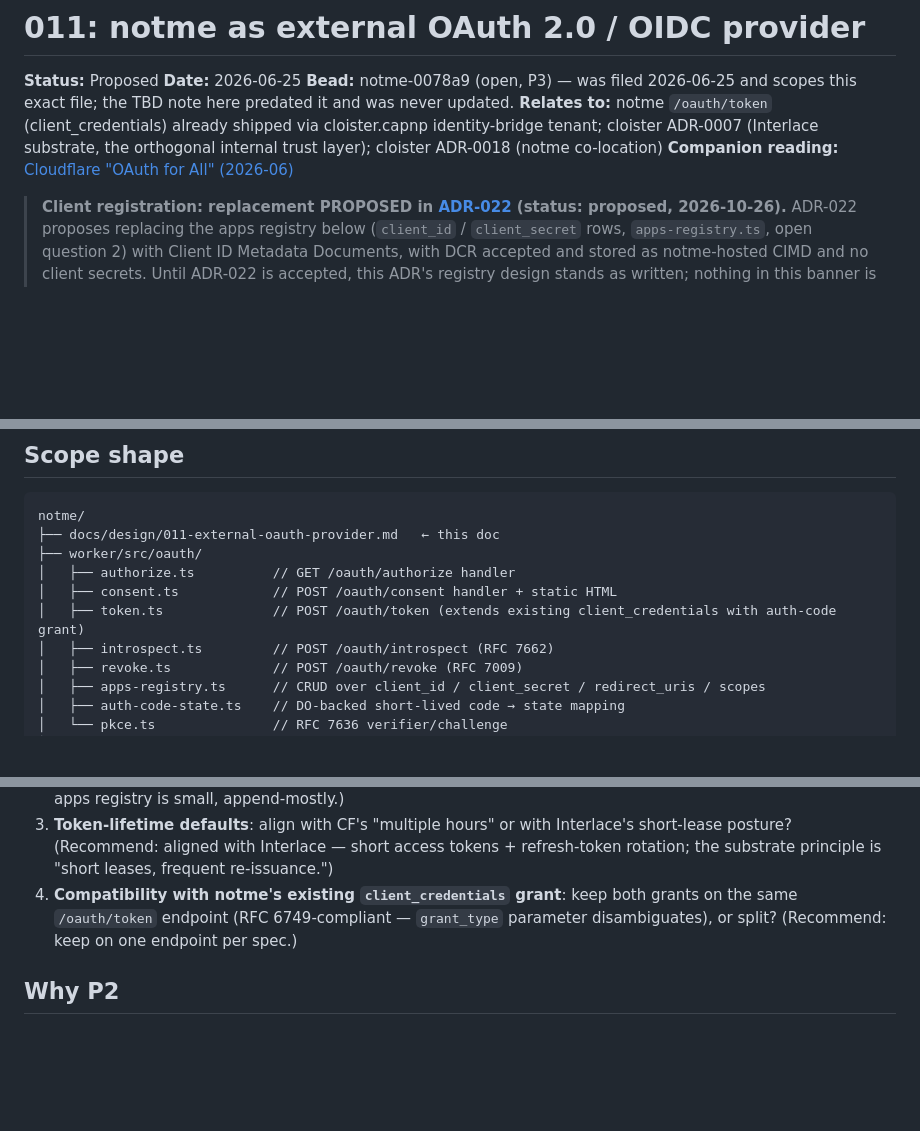
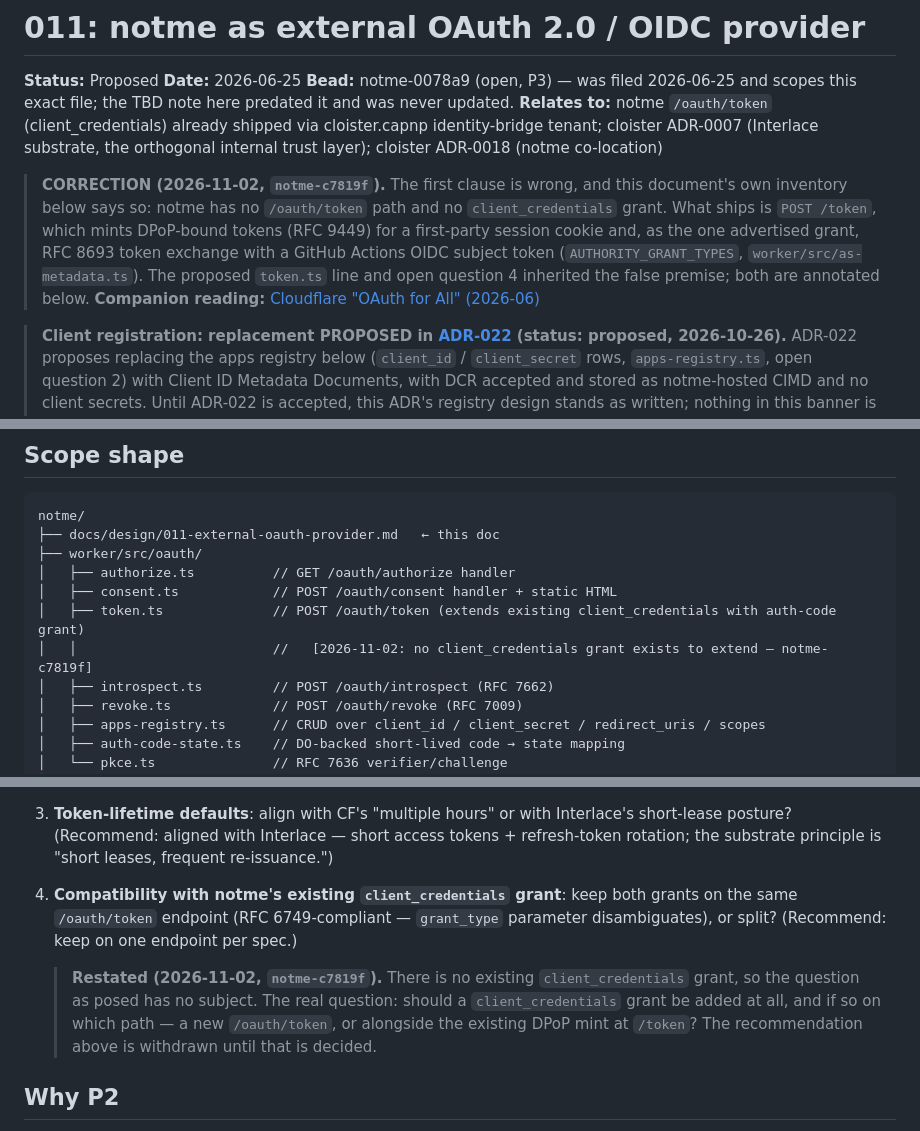
Before and after one commit to agentic-research/notme, a Markdown page: docs/design/011-external-oauth-provider.md, 3 parts joined by grey strips. Drawn GitHub-style; blank space fills up the shorter version.

Commit message:
[notme-c7819f] docs(adr): ADR-011 no longer claims a shipped client_credentials grant
The Relates-to header said /oauth/token (client_credentials) already
shipped; the ADR's own inventory says the path does not exist, and the
code agrees. Header corrected, the proposed token.ts line annotated, and
open question 4 restated as whether to add the grant at all. Dated
notes; original text kept.

Co-Authored-By: Claude Opus 5.5 <noreply@anthropic.com>
Claude-Session: https://claude.ai/code/session_01JPj1mvnB1v1LZUZWVDsux4

```diff
--- a/docs/design/011-external-oauth-provider.md
+++ b/docs/design/011-external-oauth-provider.md
@@ -9,6 +9,13 @@
 **Date:** 2026-06-25
 **Bead:** notme-0078a9 (open, P3) — was filed 2026-06-25 and scopes this exact file; the TBD note here predated it and was never updated.
 **Relates to:** notme `/oauth/token` (client_credentials) already shipped via cloister.capnp identity-bridge tenant; cloister ADR-0007 (Interlace substrate, the orthogonal internal trust layer); cloister ADR-0018 (notme co-location)
+> **CORRECTION (2026-11-02, `notme-c7819f`).** The first clause is wrong, and
+> this document's own inventory below says so: notme has no `/oauth/token`
+> path and no `client_credentials` grant. What ships is `POST /token`, which
+> mints DPoP-bound tokens (RFC 9449) for a first-party session cookie and,
+> as the one advertised grant, RFC 8693 token exchange with a GitHub Actions
+> OIDC subject token (`AUTHORITY_GRANT_TYPES`, `worker/src/as-metadata.ts`). The proposed `token.ts` line and open
+> question 4 inherited the false premise; both are annotated below.
 **Companion reading:** [Cloudflare "OAuth for All" (2026-06)](https://blog.cloudflare.com/oauth-for-all/)
 
 > **Client registration: replacement PROPOSED in [ADR-022](./022-client-registration.md) (status: proposed, 2026-10-26).** ADR-022 proposes replacing the apps registry below (`client_id` / `client_secret` rows, `apps-registry.ts`, open question 2) with Client ID Metadata Documents, with DCR accepted and stored as notme-hosted CIMD and no client secrets. Until ADR-022 is accepted, this ADR's registry design stands as written; nothing in this banner is implemented. Consent, introspection and revocation remain this ADR's scope either way.
@@ -114,6 +121,7 @@ notme/
 │   ├── authorize.ts          // GET /oauth/authorize handler
 │   ├── consent.ts            // POST /oauth/consent handler + static HTML
 │   ├── token.ts              // POST /oauth/token (extends existing client_credentials with auth-code grant)
+│   │                         //   [2026-11-02: no client_credentials grant exists to extend — notme-c7819f]
 │   ├── introspect.ts         // POST /oauth/introspect (RFC 7662)
 │   ├── revoke.ts             // POST /oauth/revoke (RFC 7009)
 │   ├── apps-registry.ts      // CRUD over client_id / client_secret / redirect_uris / scopes
@@ -147,6 +155,13 @@ Recommend: **1:1 mirror initially**; add a curation layer when external develope
 3. **Token-lifetime defaults**: align with CF's "multiple hours" or with Interlace's short-lease posture? (Recommend: aligned with Interlace — short access tokens + refresh-token rotation; the substrate principle is "short leases, frequent re-issuance.")
 4. **Compatibility with notme's existing `client_credentials` grant**: keep both grants on the same `/oauth/token` endpoint (RFC 6749-compliant — `grant_type` parameter disambiguates), or split? (Recommend: keep on one endpoint per spec.)
 
+   > **Restated (2026-11-02, `notme-c7819f`).** There is no existing
+   > `client_credentials` grant, so the question as posed has no subject. The
+   > real question: should a `client_credentials` grant be added at all, and
+   > if so on which path — a new `/oauth/token`, or alongside the existing
+   > DPoP mint at `/token`? The recommendation above is withdrawn until that
+   > is decided.
+
 ## Why P2
 
 Product-direction question, not a substrate gap. ART works today with Interlace-only authn. The OAuth surface unlocks external developer adoption — it's an ecosystem play, not a reliability fix. Land after the substrate-trust layer is stable but before the first external developer onboarding push.
```
